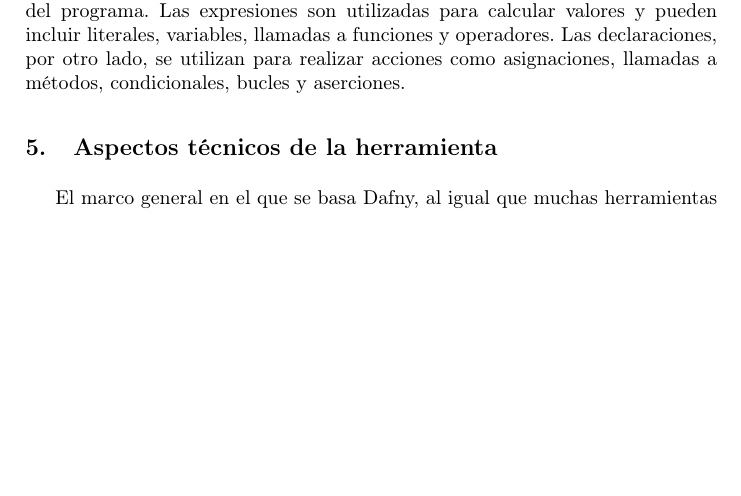
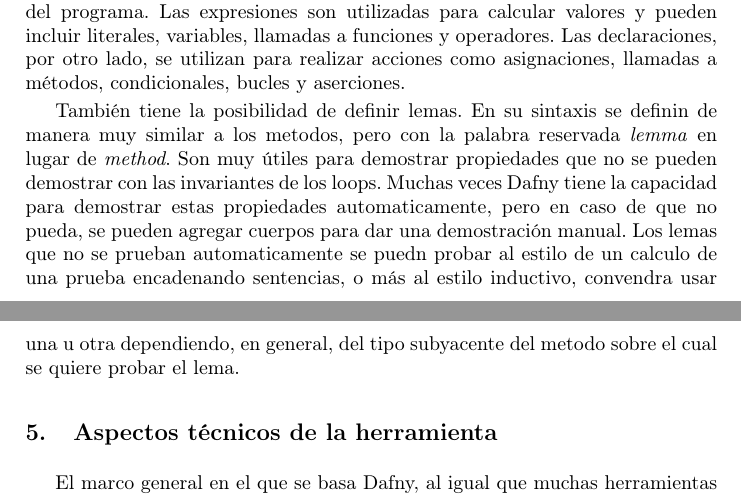
Before and after one commit to GonzaloGarciaZurlo/ing2, a LaTeX paper (informe.tex): part of page 3 of 8 before the commit and two parts of pages 3 and 4 of 8 after it, the two joined at a grey line, cut so that both start at the same text, the shorter picture padded with empty space. Compiled offline with pdfLaTeX.

Commit message:
agragar definición de lemas a herramienta del lado del usuario

```diff
--- a/informe.tex
+++ b/informe.tex
@@ -124,6 +124,11 @@ Los tipos de datos algebraicos definen conjuntos de valores estructurales median
 Las expresiones y declaraciones son esenciales en la especificación y ejecución del programa.
 Las expresiones son utilizadas para calcular valores y pueden incluir literales, variables, llamadas a funciones y operadores.
 Las declaraciones, por otro lado, se utilizan para realizar acciones como asignaciones, llamadas a métodos, condicionales, bucles y aserciones.
+
+También tiene la posibilidad de definir lemas. En su sintaxis se definin de manera muy similar a los metodos, pero con la palabra reservada \textit{lemma} en lugar de \textit{method}.
+Son muy útiles para demostrar propiedades que no se pueden demostrar con las invariantes de los loops.
+Muchas veces Dafny tiene la capacidad para demostrar estas propiedades automaticamente, pero en caso de que no pueda, se pueden agregar cuerpos para dar una demostración manual.
+Los lemas que no se prueban automaticamente se puedn probar al estilo de un calculo de una prueba encadenando sentencias, o más al estilo inductivo, convendra usar una u otra dependiendo, en general, del tipo subyacente del metodo sobre el cual se quiere probar el lema.
 
 \section{Aspectos técnicos de la herramienta}
 El marco general en el que se basa Dafny, al igual que muchas herramientas de verificación formal, es el de la lógica de Hoare,
```
